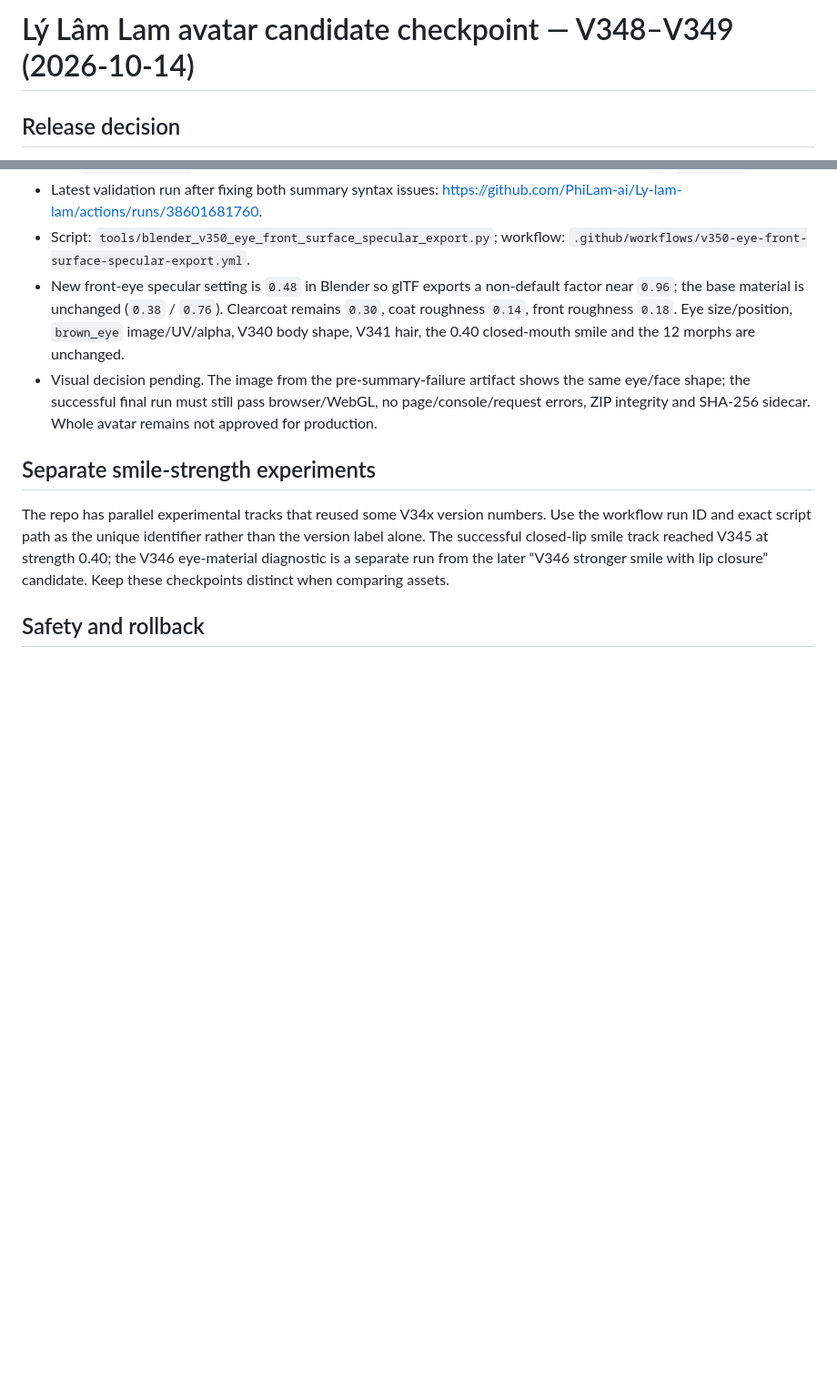
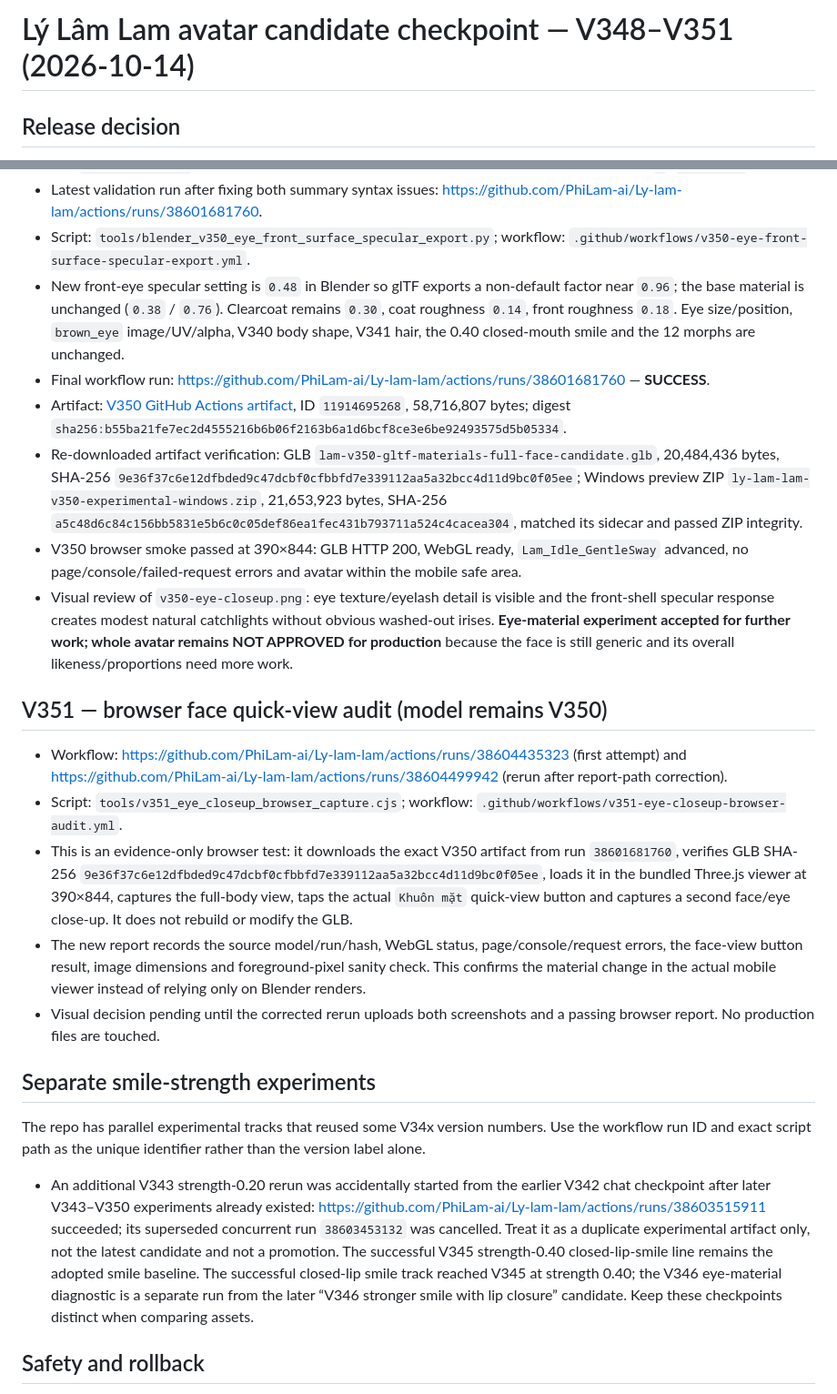
Before and after one commit to PhiLam-ai/Ly-lam-lam, a Markdown page: docs/AVATAR-CANDIDATE-CHECKPOINT-2026-10-14-V348-V349.md, 2 parts joined by grey strips. Shown at 91% size. Drawn GitHub-style; blank space fills up the shorter version.

Commit message:
docs(avatar): record V350 visual review, V351 browser audit and duplicate V343 rerun

```diff
--- a/docs/AVATAR-CANDIDATE-CHECKPOINT-2026-10-14-V348-V349.md
+++ b/docs/AVATAR-CANDIDATE-CHECKPOINT-2026-10-14-V348-V349.md
@@ -1,4 +1,4 @@
-# Lý Lâm Lam avatar candidate checkpoint — V348–V349 (2026-10-14)
+# Lý Lâm Lam avatar candidate checkpoint — V348–V351 (2026-10-14)
 
 ## Release decision
 
@@ -27,10 +27,23 @@
 - Latest validation run after fixing both summary syntax issues: https://github.com/PhiLam-ai/Ly-lam-lam/actions/runs/38601681760.
 - Script: `tools/blender_v350_eye_front_surface_specular_export.py`; workflow: `.github/workflows/v350-eye-front-surface-specular-export.yml`.
 - New front-eye specular setting is `0.48` in Blender so glTF exports a non-default factor near `0.96`; the base material is unchanged (`0.38` / `0.76`). Clearcoat remains `0.30`, coat roughness `0.14`, front roughness `0.18`. Eye size/position, `brown_eye` image/UV/alpha, V340 body shape, V341 hair, the 0.40 closed-mouth smile and the 12 morphs are unchanged.
-- Visual decision pending. The image from the pre-summary-failure artifact shows the same eye/face shape; the successful final run must still pass browser/WebGL, no page/console/request errors, ZIP integrity and SHA-256 sidecar. Whole avatar remains not approved for production.
+- Final workflow run: https://github.com/PhiLam-ai/Ly-lam-lam/actions/runs/38601681760 — **SUCCESS**.
+- Artifact: [V350 GitHub Actions artifact](https://github.com/PhiLam-ai/Ly-lam-lam/actions/runs/38601681760/artifacts/11914695268), ID `11914695268`, 58,716,807 bytes; digest `sha256:b55ba21fe7ec2d4555216b6b06f2163b6a1d6bcf8ce3e6be92493575d5b05334`.
+- Re-downloaded artifact verification: GLB `lam-v350-gltf-materials-full-face-candidate.glb`, 20,484,436 bytes, SHA-256 `9e36f37c6e12dfbded9c47dcbf0cfbbfd7e339112aa5a32bcc4d11d9bc0f05ee`; Windows preview ZIP `ly-lam-lam-v350-experimental-windows.zip`, 21,653,923 bytes, SHA-256 `a5c48d6c84c156bb5831e5b6c0c05def86ea1fec431b793711a524c4cacea304`, matched its sidecar and passed ZIP integrity.
+- V350 browser smoke passed at 390×844: GLB HTTP 200, WebGL ready, `Lam_Idle_GentleSway` advanced, no page/console/failed-request errors and avatar within the mobile safe area.
+- Visual review of `v350-eye-closeup.png`: eye texture/eyelash detail is visible and the front-shell specular response creates modest natural catchlights without obvious washed-out irises. **Eye-material experiment accepted for further work; whole avatar remains NOT APPROVED for production** because the face is still generic and its overall likeness/proportions need more work.
+
+## V351 — browser face quick-view audit (model remains V350)
+- Workflow: https://github.com/PhiLam-ai/Ly-lam-lam/actions/runs/38604435323 (first attempt) and https://github.com/PhiLam-ai/Ly-lam-lam/actions/runs/38604499942 (rerun after report-path correction).
+- Script: `tools/v351_eye_closeup_browser_capture.cjs`; workflow: `.github/workflows/v351-eye-closeup-browser-audit.yml`.
+- This is an evidence-only browser test: it downloads the exact V350 artifact from run `38601681760`, verifies GLB SHA-256 `9e36f37c6e12dfbded9c47dcbf0cfbbfd7e339112aa5a32bcc4d11d9bc0f05ee`, loads it in the bundled Three.js viewer at 390×844, captures the full-body view, taps the actual `Khuôn mặt` quick-view button and captures a second face/eye close-up. It does not rebuild or modify the GLB.
+- The new report records the source model/run/hash, WebGL status, page/console/request errors, the face-view button result, image dimensions and foreground-pixel sanity check. This confirms the material change in the actual mobile viewer instead of relying only on Blender renders.
+- Visual decision pending until the corrected rerun uploads both screenshots and a passing browser report. No production files are touched.
+
 ## Separate smile-strength experiments
 
-The repo has parallel experimental tracks that reused some V34x version numbers. Use the workflow run ID and exact script path as the unique identifier rather than the version label alone. The successful closed-lip smile track reached V345 at strength 0.40; the V346 eye-material diagnostic is a separate run from the later “V346 stronger smile with lip closure” candidate. Keep these checkpoints distinct when comparing assets.
+The repo has parallel experimental tracks that reused some V34x version numbers. Use the workflow run ID and exact script path as the unique identifier rather than the version label alone.
+- An additional V343 strength-0.20 rerun was accidentally started from the earlier V342 chat checkpoint after later V343–V350 experiments already existed: https://github.com/PhiLam-ai/Ly-lam-lam/actions/runs/38603515911 succeeded; its superseded concurrent run `38603453132` was cancelled. Treat it as a duplicate experimental artifact only, not the latest candidate and not a promotion. The successful V345 strength-0.40 closed-lip-smile line remains the adopted smile baseline. The successful closed-lip smile track reached V345 at strength 0.40; the V346 eye-material diagnostic is a separate run from the later “V346 stronger smile with lip closure” candidate. Keep these checkpoints distinct when comparing assets.
 
 ## Safety and rollback
 
```
